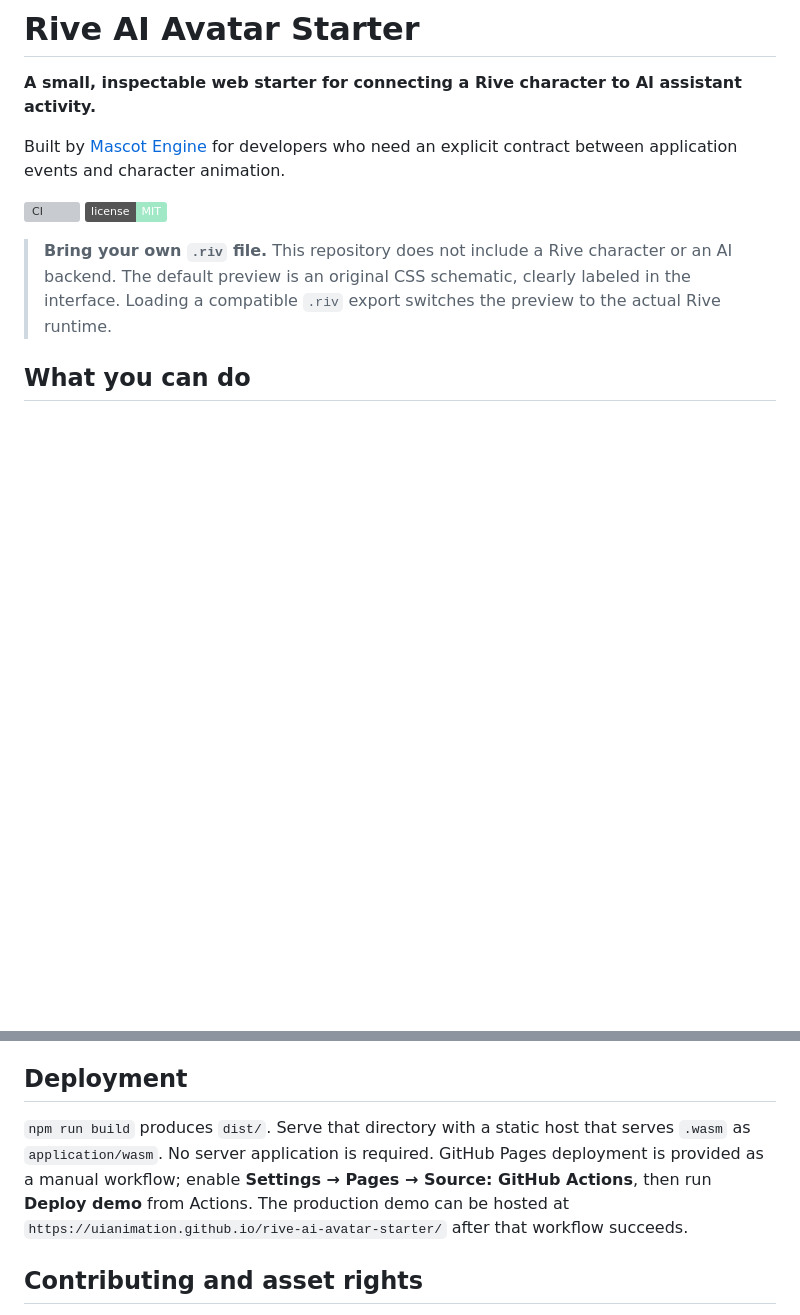
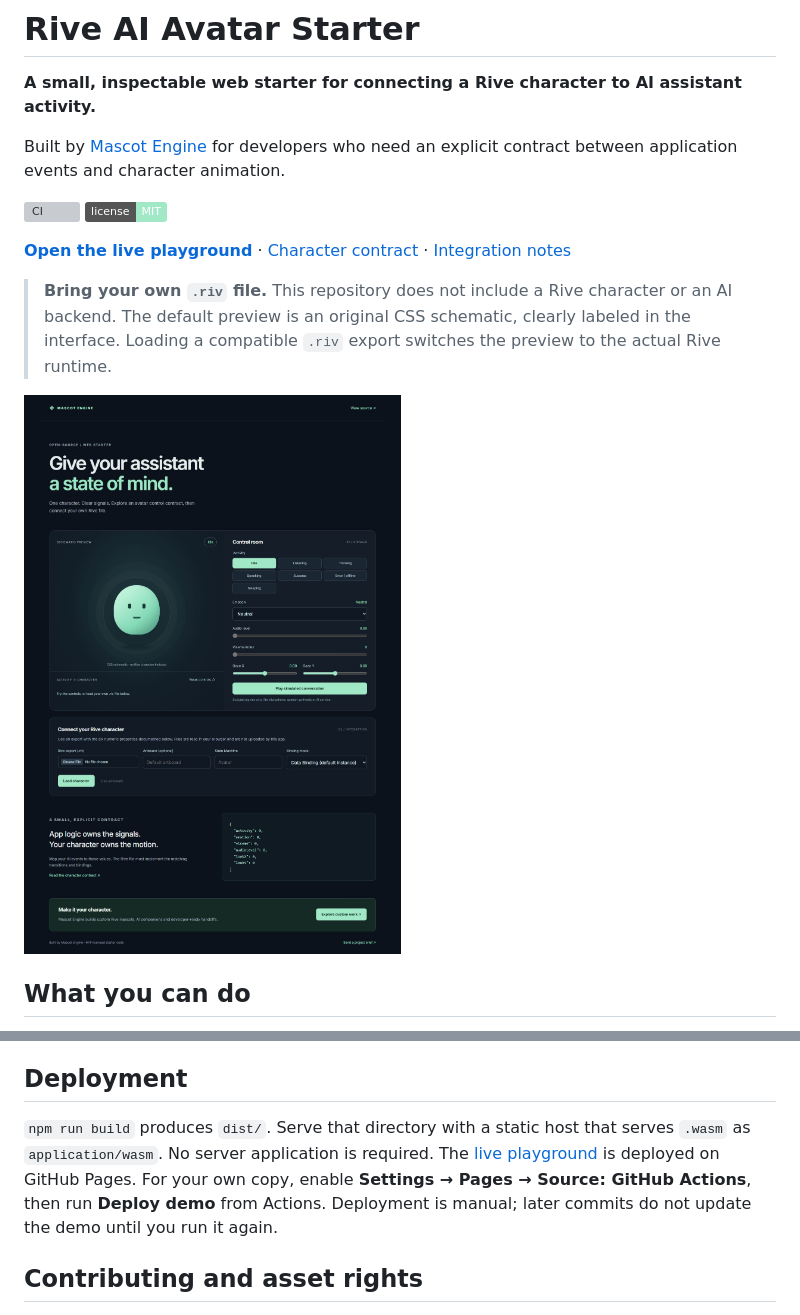
Before and after one commit to uianimation/rive-ai-avatar-starter, a Markdown page: README.md, 2 parts joined by grey strips. Drawn GitHub-style; pictures changed too: docs/images/playground.png (added); badges without logos; blank space fills up the shorter version; grey boxes are pictures that could not be loaded.

Commit message:
Document live demo and browser verification with actual screenshot

```diff
--- a/README.md
+++ b/README.md
@@ -7,7 +7,11 @@ Built by [Mascot Engine](https://mascotengine.com/) for developers who need an e
 ![CI](https://github.com/uianimation/rive-ai-avatar-starter/actions/workflows/ci.yml/badge.svg)
 ![License: MIT](https://img.shields.io/badge/license-MIT-a0e8c6)
 
+**[Open the live playground](https://uianimation.github.io/rive-ai-avatar-starter/)** · [Character contract](docs/character-contract.md) · [Integration notes](docs/integration.md)
+
 > **Bring your own `.riv` file.** This repository does not include a Rive character or an AI backend. The default preview is an original CSS schematic, clearly labeled in the interface. Loading a compatible `.riv` export switches the preview to the actual Rive runtime.
+
+![Actual starter interface with its labeled CSS schematic, controls and Rive file loader](docs/images/playground.png)
 
 ## What you can do
 
@@ -120,7 +124,7 @@ The app pauses the Rive runtime and stops scripted events when the document beco
 
 ## Deployment
 
-`npm run build` produces `dist/`. Serve that directory with a static host that serves `.wasm` as `application/wasm`. No server application is required. GitHub Pages deployment is provided as a manual workflow; enable **Settings → Pages → Source: GitHub Actions**, then run **Deploy demo** from Actions. The production demo can be hosted at `https://uianimation.github.io/rive-ai-avatar-starter/` after that workflow succeeds.
+`npm run build` produces `dist/`. Serve that directory with a static host that serves `.wasm` as `application/wasm`. No server application is required. The [live playground](https://uianimation.github.io/rive-ai-avatar-starter/) is deployed on GitHub Pages. For your own copy, enable **Settings → Pages → Source: GitHub Actions**, then run **Deploy demo** from Actions. Deployment is manual; later commits do not update the demo until you run it again.
 
 ## Contributing and asset rights
 
```
Also changed, not shown: docs/testing.md (+6 -0 lines).
